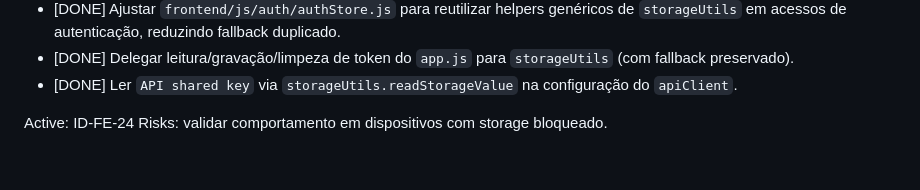
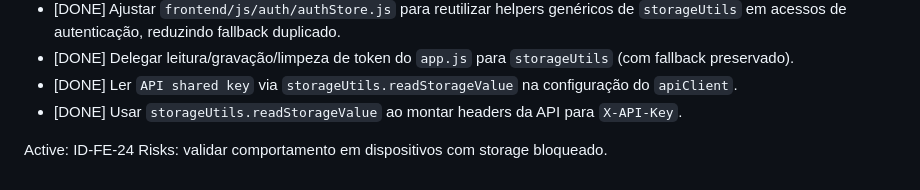
Before and after one commit to MICAEL-CARVALHO-DEV/CONCILIAR_DADOS, a Markdown page: docs/REFATORACAO_EXECUTION_CHECKLIST.md, the part around the change. Rendered like a GitHub page.

Commit message:
refactor(front): track shared api key header delegation

```diff
--- a/docs/REFATORACAO_EXECUTION_CHECKLIST.md
+++ b/docs/REFATORACAO_EXECUTION_CHECKLIST.md
@@ -27,6 +27,7 @@ Success: funcoes de progresso/marcacao passam a usar `frontend/js/ui/metrics.js`
 - [DONE] Ajustar `frontend/js/auth/authStore.js` para reutilizar helpers genéricos de `storageUtils` em acessos de autenticação, reduzindo fallback duplicado.
 - [DONE] Delegar leitura/gravação/limpeza de token do `app.js` para `storageUtils` (com fallback preservado).
 - [DONE] Ler `API shared key` via `storageUtils.readStorageValue` na configuração do `apiClient`.
+- [DONE] Usar `storageUtils.readStorageValue` ao montar headers da API para `X-API-Key`.
 
 Active: ID-FE-24
 Risks: validar comportamento em dispositivos com storage bloqueado.
```
